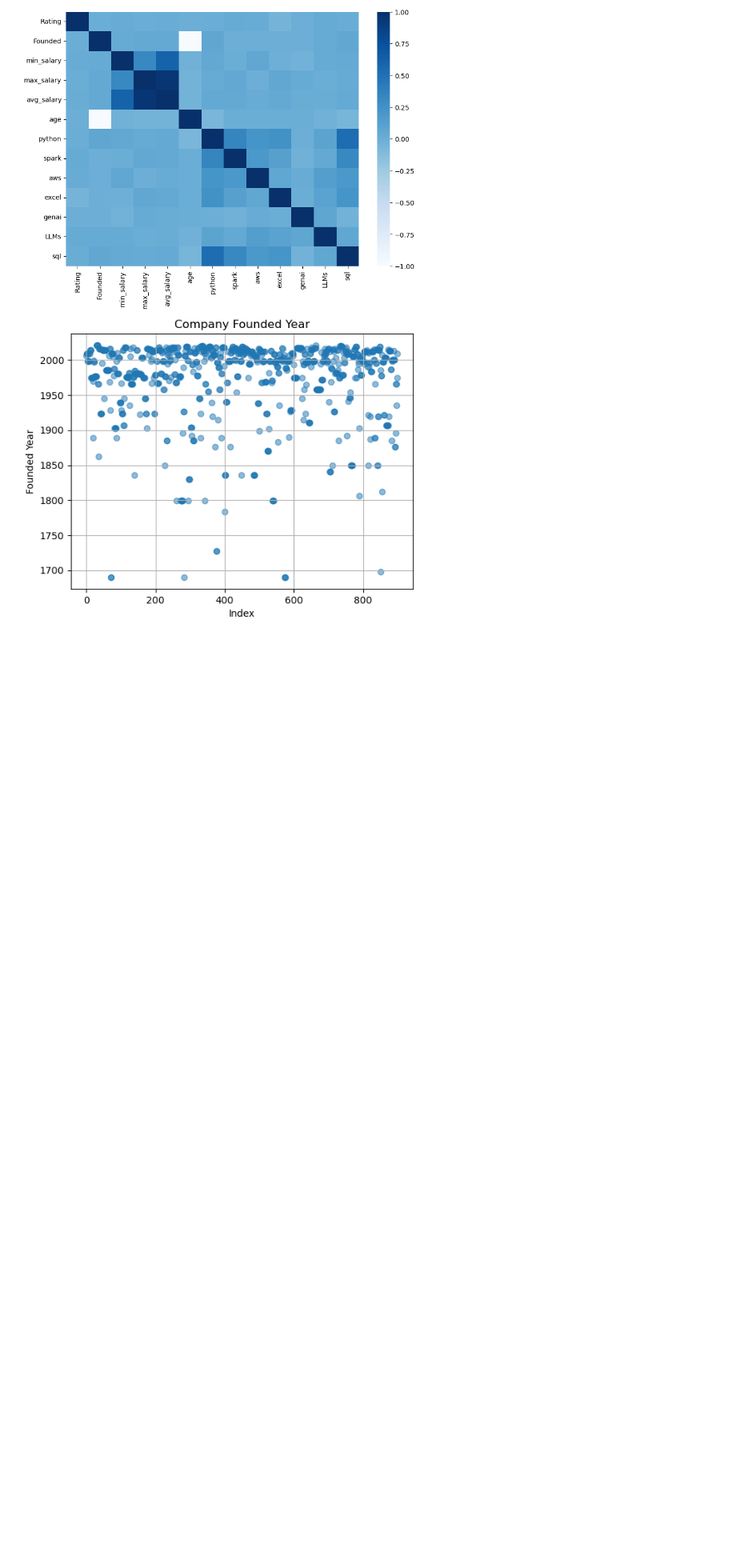
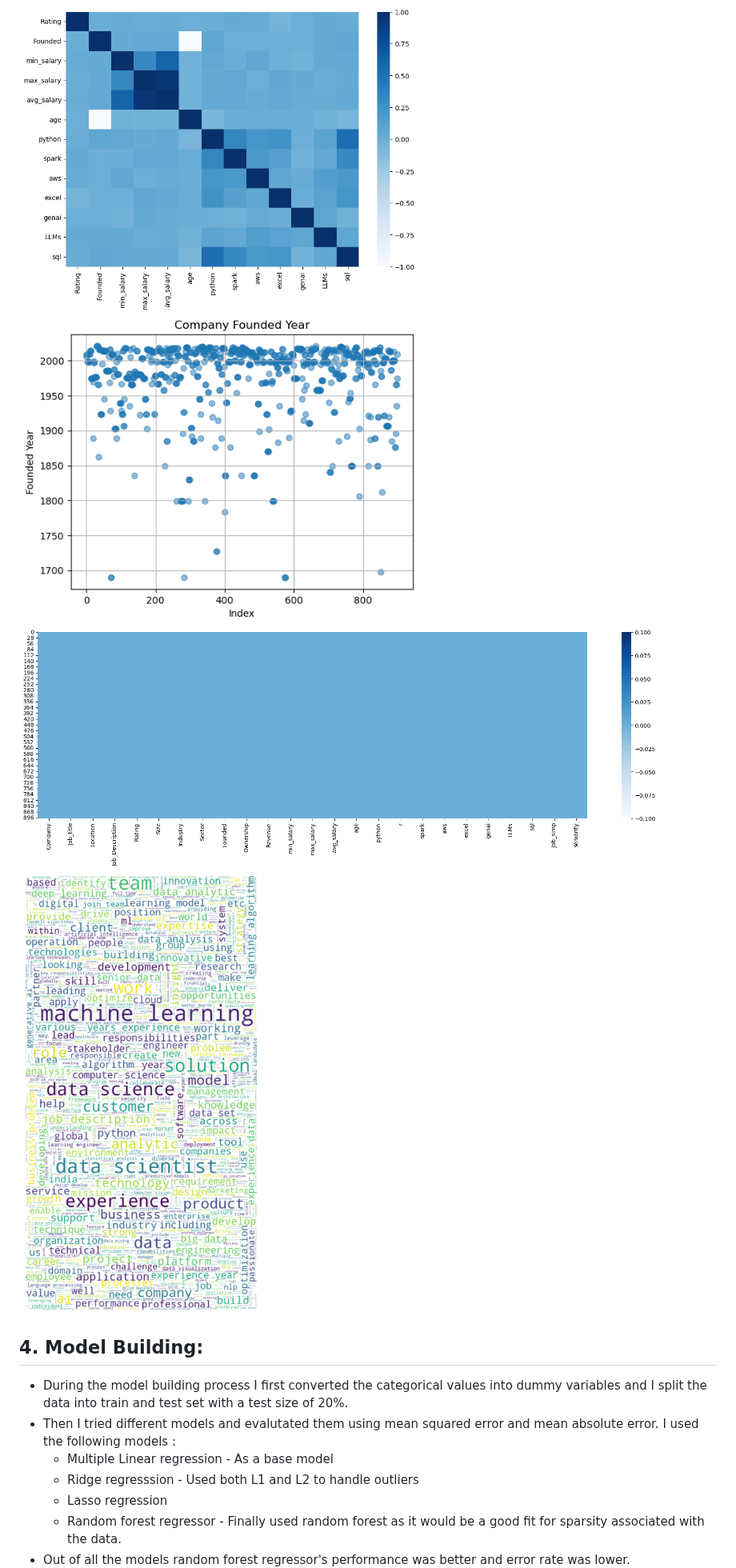
Before and after one commit to Dhanush-Raj1/Data-Science-Salary-Project, a Markdown page: README.md, the part around one of its changes. Shown at 80% size. GitHub-like rendering; blank space fills up the shorter version.

```diff
--- a/README.md
+++ b/README.md
@@ -54,6 +54,16 @@
    - Found the common industries and sectors the company is in and so on.
 
 <img src="https://github.com/Dhanush-Raj1/Data-Science-Salary-Project/blob/main/eda_images/correlation.png" width="500" height="500">
+<img src="https://github.com/Dhanush-Raj1/Data-Science-Salary-Project/blob/main/eda_images/founded_date.png" width="500" height="500">
+<img src="https://github.com/Dhanush-Raj1/Data-Science-Salary-Project/blob/main/eda_images/missing_values.png" width="800" height="500">
+<img src="https://github.com/Dhanush-Raj1/Data-Science-Salary-Project/blob/main/eda_images/word_cloud.png" width="500" height="700">
 
-<img src="https://github.com/Dhanush-Raj1/Data-Science-Salary-Project/blob/main/eda_images/founded_date.png" width="500" height="500">
+## 4. Model Building:
+   - During the model building process I first converted the categorical values into dummy variables and I split the data into train and test set with a test size of 20%.
+   - Then I tried different models and evalutated them using mean squared error and mean absolute error. I used the following models :
+        - Multiple Linear regression - As a base model
+        - Ridge regresssion - Used both L1 and L2 to handle outliers
+        - Lasso regression
+        - Random forest regressor - Finally used random forest as it would be a good fit for sparsity associated with the data.
+   - Out of all the models random forest regressor's performance was better and error rate was lower.
 
```
Also changed, not shown: other parts of README.md (+4 -5 lines).
